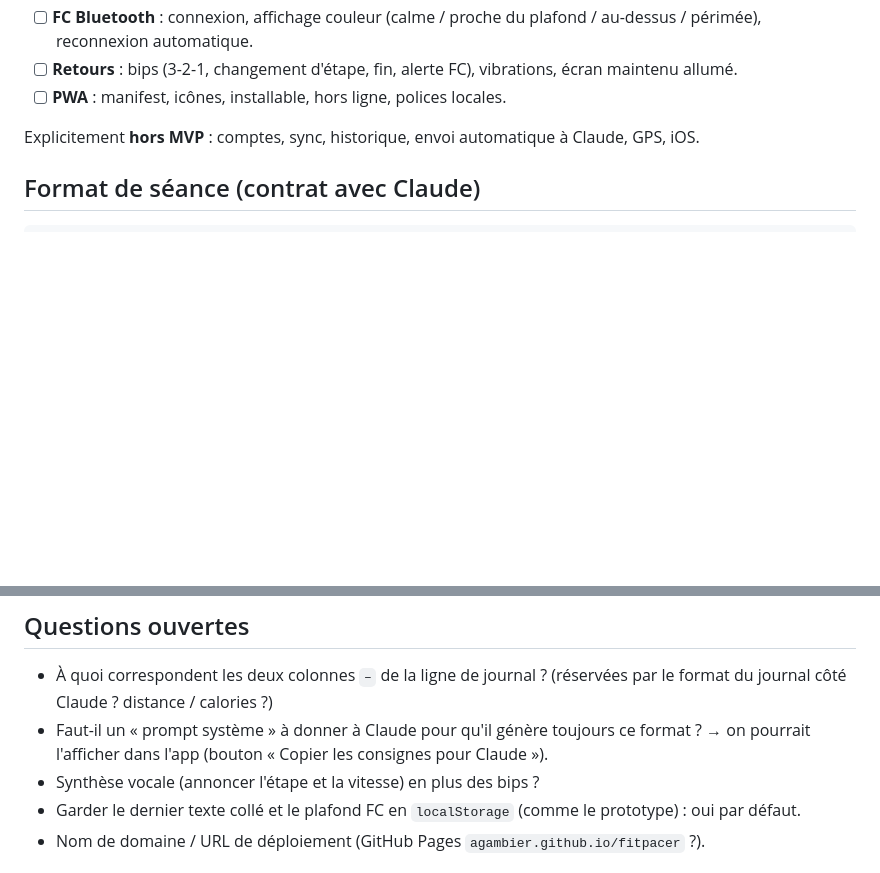
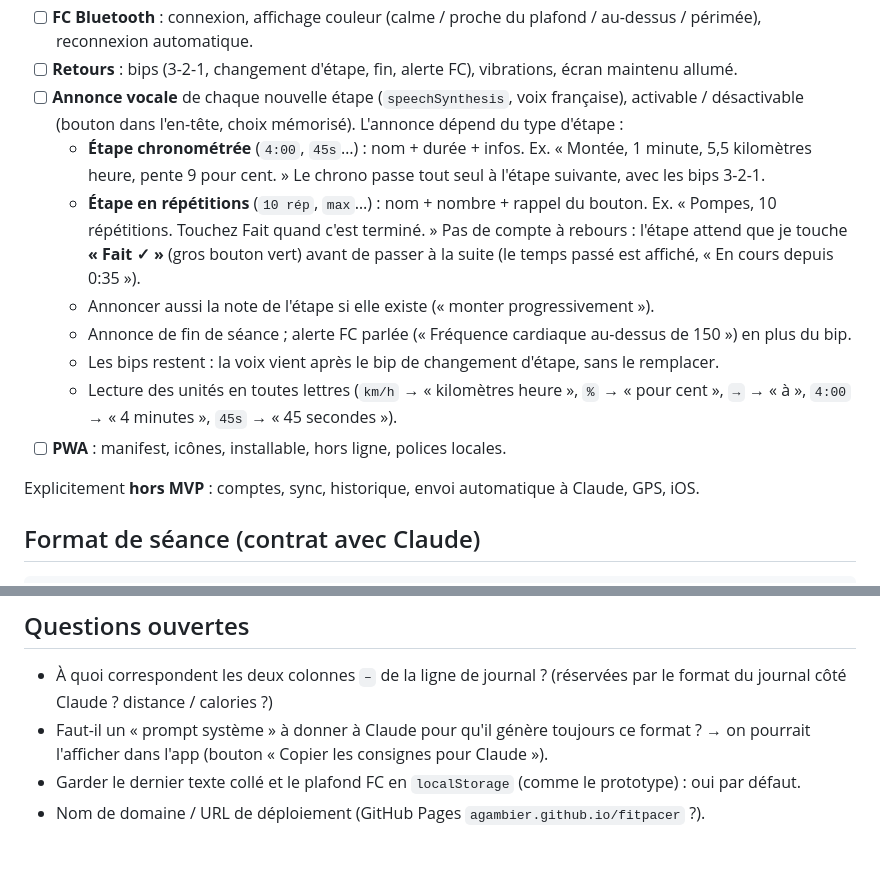
Before and after one commit to agambier/fitpacer, a Markdown page: NOTES.md, 2 parts joined by grey strips. Rendered like a GitHub page; blank space fills up the shorter version.

Commit message:
NOTES: annonce vocale des étapes (chronométrées vs répétitions)
Co-Authored-By: Claude Opus 5.5 <noreply@anthropic.com>
Claude-Session: https://claude.ai/code/session_01P54QDgyFV6bwntmXLWwJ83

```diff
--- a/NOTES.md
+++ b/NOTES.md
@@ -28,6 +28,20 @@ Reproduire le prototype (`reference/prototype-workout.html`) sous forme de PWA i
 - [ ] **FC Bluetooth** : connexion, affichage couleur (calme / proche du plafond / au-dessus / périmée),
       reconnexion automatique.
 - [ ] **Retours** : bips (3-2-1, changement d'étape, fin, alerte FC), vibrations, écran maintenu allumé.
+- [ ] **Annonce vocale** de chaque nouvelle étape (`speechSynthesis`, voix française), activable /
+      désactivable (bouton dans l'en-tête, choix mémorisé). L'annonce dépend du type d'étape :
+  - **Étape chronométrée** (`4:00`, `45s`…) : nom + durée + infos.
+    Ex. « Montée, 1 minute, 5,5 kilomètres heure, pente 9 pour cent. »
+    Le chrono passe tout seul à l'étape suivante, avec les bips 3-2-1.
+  - **Étape en répétitions** (`10 rép`, `max`…) : nom + nombre + rappel du bouton.
+    Ex. « Pompes, 10 répétitions. Touchez Fait quand c'est terminé. »
+    Pas de compte à rebours : l'étape attend que je touche **« Fait ✓ »** (gros bouton vert) avant de
+    passer à la suite (le temps passé est affiché, « En cours depuis 0:35 »).
+  - Annoncer aussi la note de l'étape si elle existe (« monter progressivement »).
+  - Annonce de fin de séance ; alerte FC parlée (« Fréquence cardiaque au-dessus de 150 ») en plus du bip.
+  - Les bips restent : la voix vient après le bip de changement d'étape, sans le remplacer.
+  - Lecture des unités en toutes lettres (`km/h` → « kilomètres heure », `%` → « pour cent »,
+    `→` → « à », `4:00` → « 4 minutes », `45s` → « 45 secondes »).
 - [ ] **PWA** : manifest, icônes, installable, hors ligne, polices locales.
 
 Explicitement **hors MVP** : comptes, sync, historique, envoi automatique à Claude, GPS, iOS.
@@ -72,7 +86,6 @@ Champs : `date | type | durée réelle | titre [(arrêtée avant la fin)] : cont
   côté Claude ? distance / calories ?)
 - Faut-il un « prompt système » à donner à Claude pour qu'il génère toujours ce format ? → on pourrait
   l'afficher dans l'app (bouton « Copier les consignes pour Claude »).
-- Synthèse vocale (annoncer l'étape et la vitesse) en plus des bips ?
 - Garder le dernier texte collé et le plafond FC en `localStorage` (comme le prototype) : oui par défaut.
 - Nom de domaine / URL de déploiement (GitHub Pages `agambier.github.io/fitpacer` ?).
 
```
